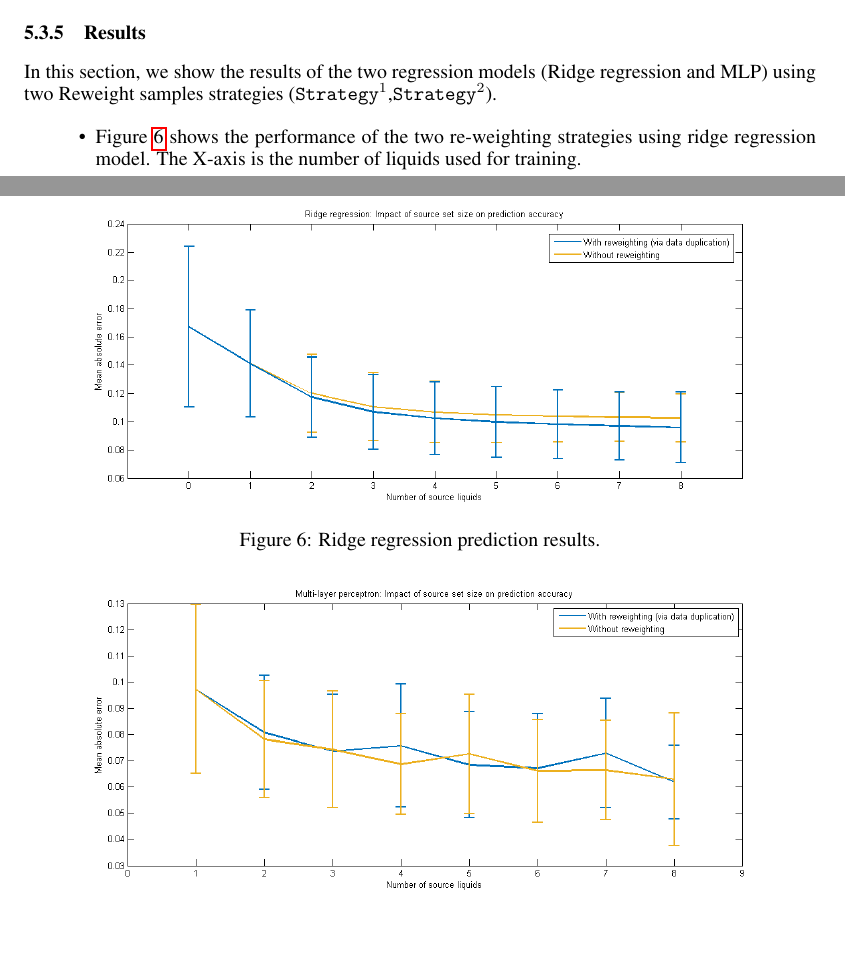
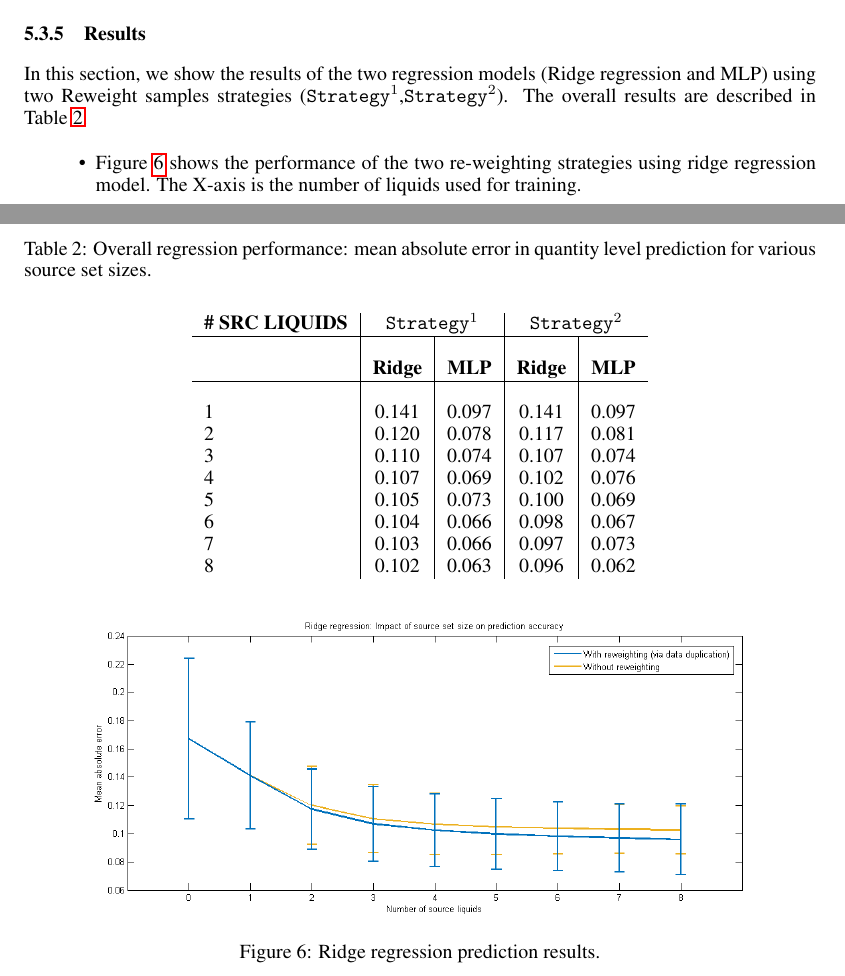
Before and after one commit to rarora7777/Project_csc2515, a LaTeX paper (report.tex): two parts of pages 7 and 8 of 9, joined at a grey line, cut so that both start at the same text, the shorter picture padded with empty space. Compiled offline with pdfLaTeX.

Commit message:
Added results table

```diff
--- a/report.tex
+++ b/report.tex
@@ -246,7 +246,7 @@ While training a regression model, we use data from $N$ liquids and also data fr
 One potential problem with this strategy is that the number of samples from $N$ types of liquid $(N * 1100)$ is normally much higher than the number of samples from the 2 levels of the unknown liquid (200). For example, if we train the regression model with $N = 8$ liquids, we have 8800 samples from the known liquid but only 200 samples from the unknown liquid. The effect of these 200 samples might be "washed" out by those 8800 samples. To tackle this problem, we proposed a reweight method: if $N$ liquids are used for training, then we will duplicate the 200 samples from the unknown liquid by $N$ times. Thus, there will be $N * 1100 + N * 200$ samples for training. We name this strategy as $\mathtt{Strategy}^2$.
 
 \subsubsection{Results}
-In this section, we show the results of the two regression models (Ridge regression and MLP) using two Reweight samples strategies ($\mathtt{Strategy}^1$,$\mathtt{Strategy}^2$).
+In this section, we show the results of the two regression models (Ridge regression and MLP) using two Reweight samples strategies ($\mathtt{Strategy}^1$,$\mathtt{Strategy}^2$). The overall results are described in Table~\ref{table:result}.
 
 \begin{itemize}
 \item Figure~\ref{fig:ridge} shows the performance of the two re-weighting strategies using ridge regression model. The X-axis is the number of liquids used for training.
@@ -255,6 +255,27 @@ In this section, we show the results of the two regression models (Ridge regress
 
 \item Figure~\ref{fig:water} shows the predictions made by the two models when tested on water, and trained using all the other liquids using the $\mathtt{Strategy}^2$ strategy. This particular testcase presented the best results in our dataset for both the models.
 \end{itemize}
+
+\begin{table}[t]
+\caption{Overall regression performance: mean absolute error in quantity level prediction for various source set sizes.}
+\label{table:result}
+\begin{center}
+\begin{tabular}{ l | c | c | c | c}
+\textbf{\# SRC LIQUIDS} & \multicolumn{2}{c|}{$\mathtt{Strategy}^1$} & \multicolumn{2}{c}{$\mathtt{Strategy}^2$} \\ \hline
+~ & ~ & ~ & ~ & ~\\
+~ & \textbf{Ridge} & \textbf{MLP} & \textbf{Ridge} & \textbf{MLP}\\ \hline
+~ & ~ & ~ & ~ & ~\\
+1 & 0.141 & 0.097 & 0.141 & 0.097\\
+2 & 0.120 & 0.078 & 0.117 & 0.081\\
+3 & 0.110 & 0.074 & 0.107 & 0.074\\
+4 & 0.107 & 0.069 & 0.102 & 0.076\\
+5 & 0.105 & 0.073 & 0.100 & 0.069\\
+6 & 0.104 & 0.066 & 0.098 & 0.067\\
+7 & 0.103 & 0.066 & 0.097 & 0.073\\
+8 & 0.102 & 0.063 & 0.096 & 0.062\\
+\end{tabular}
+\end{center}
+\end{table}
 
 \begin{figure}[htb]
 \centering
```
